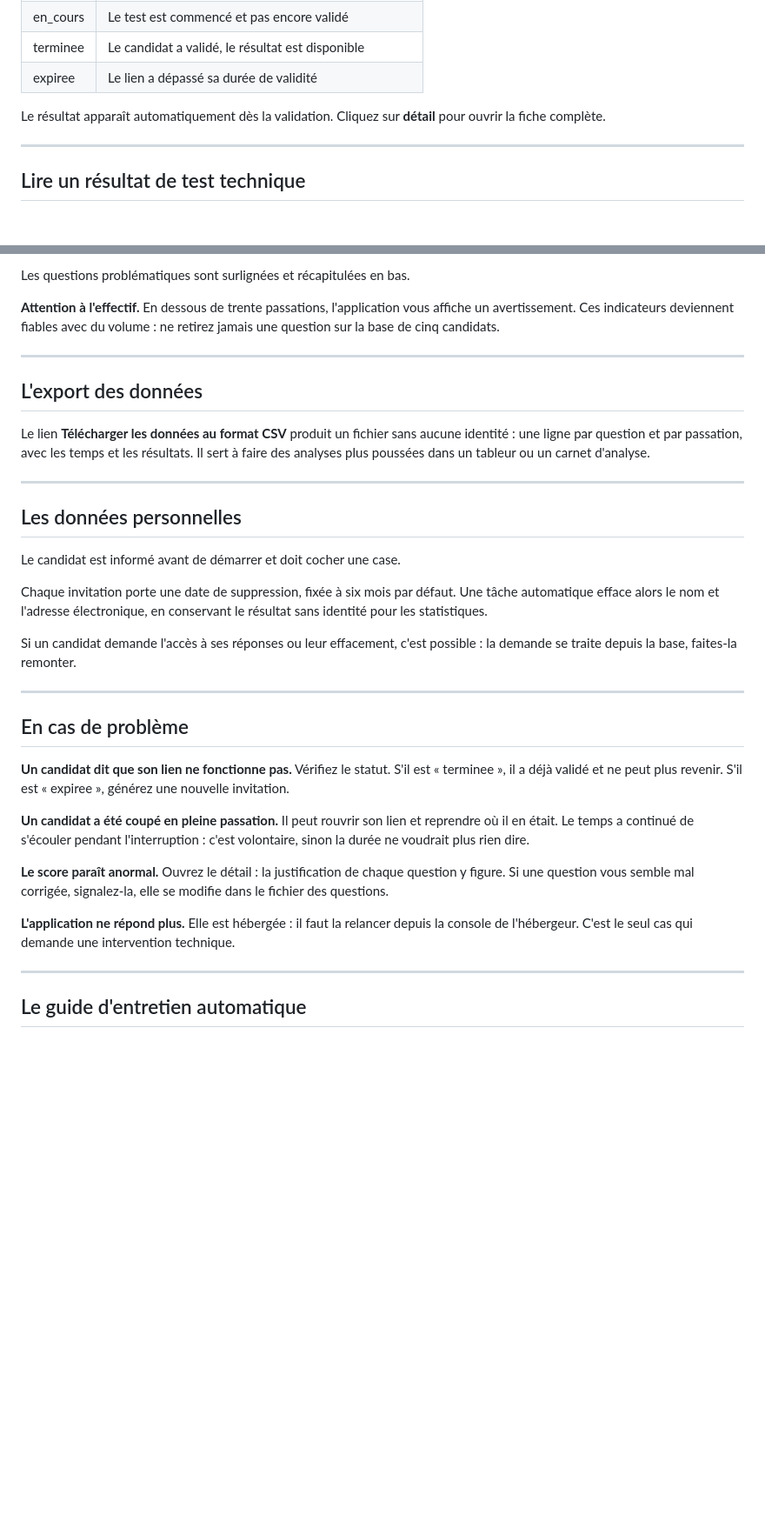
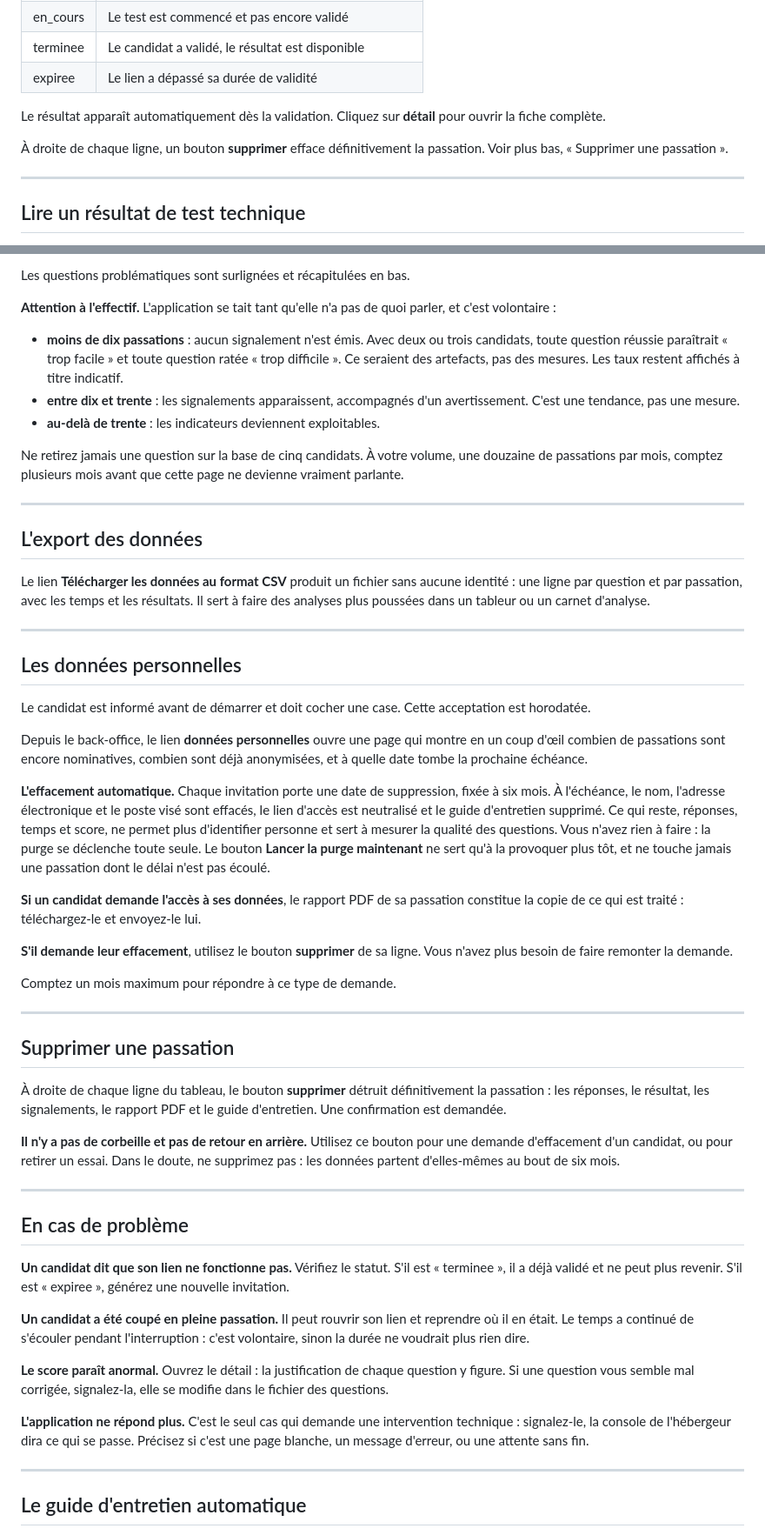
Before and after one commit to BiraneWANE/Outil_Test_Pige_Cabinet_Rh, a Markdown page: GUIDE_CONSULTANTE.md, 2 parts joined by grey strips. Shown at 87% size. GitHub-like rendering; blank space fills up the shorter version.

Commit message:
Met le guide a jour: adresse, validite, donnees personnelles, suppression, service toujours actif

```diff
--- a/GUIDE_CONSULTANTE.md
+++ b/GUIDE_CONSULTANTE.md
@@ -36,6 +45,9 @@ La colonne **Statut** indique où en est chaque candidat :
 
 Le résultat apparaît automatiquement dès la validation. Cliquez sur **détail**
 pour ouvrir la fiche complète.
+
+À droite de chaque ligne, un bouton **supprimer** efface définitivement la
+passation. Voir plus bas, « Supprimer une passation ».
 
 ---
 
@@ -146,9 +158,20 @@ grand-chose : il ne sépare personne.
 
 Les questions problématiques sont surlignées et récapitulées en bas.
 
-**Attention à l'effectif.** En dessous de trente passations, l'application vous
-affiche un avertissement. Ces indicateurs deviennent fiables avec du volume : ne
-retirez jamais une question sur la base de cinq candidats.
+**Attention à l'effectif.** L'application se tait tant qu'elle n'a pas de quoi
+parler, et c'est volontaire :
+
+- **moins de dix passations** : aucun signalement n'est émis. Avec deux ou trois
+  candidats, toute question réussie paraîtrait « trop facile » et toute question
+  ratée « trop difficile ». Ce seraient des artefacts, pas des mesures. Les taux
+  restent affichés à titre indicatif.
+- **entre dix et trente** : les signalements apparaissent, accompagnés d'un
+  avertissement. C'est une tendance, pas une mesure.
+- **au-delà de trente** : les indicateurs deviennent exploitables.
+
+Ne retirez jamais une question sur la base de cinq candidats. À votre volume,
+une douzaine de passations par mois, comptez plusieurs mois avant que cette page
+ne devienne vraiment parlante.
 
 ---
 
@@ -163,14 +186,41 @@ carnet d'analyse.
 
 ## Les données personnelles
 
-Le candidat est informé avant de démarrer et doit cocher une case.
+Le candidat est informé avant de démarrer et doit cocher une case. Cette
+acceptation est horodatée.
 
-Chaque invitation porte une date de suppression, fixée à six mois par défaut. Une
-tâche automatique efface alors le nom et l'adresse électronique, en conservant le
-résultat sans identité pour les statistiques.
+Depuis le back-office, le lien **données personnelles** ouvre une page qui montre
+en un coup d'œil combien de passations sont encore nominatives, combien sont déjà
+anonymisées, et à quelle date tombe la prochaine échéance.
 
-Si un candidat demande l'accès à ses réponses ou leur effacement, c'est possible :
-la demande se traite depuis la base, faites-la remonter.
+**L'effacement automatique.** Chaque invitation porte une date de suppression,
+fixée à six mois. À l'échéance, le nom, l'adresse électronique et le poste visé
+sont effacés, le lien d'accès est neutralisé et le guide d'entretien supprimé. Ce
+qui reste, réponses, temps et score, ne permet plus d'identifier personne et sert
+à mesurer la qualité des questions. Vous n'avez rien à faire : la purge se
+déclenche toute seule. Le bouton **Lancer la purge maintenant** ne sert qu'à la
+provoquer plus tôt, et ne touche jamais une passation dont le délai n'est pas
+écoulé.
+
+**Si un candidat demande l'accès à ses données**, le rapport PDF de sa passation
+constitue la copie de ce qui est traité : téléchargez-le et envoyez-le lui.
+
+**S'il demande leur effacement**, utilisez le bouton **supprimer** de sa ligne.
+Vous n'avez plus besoin de faire remonter la demande.
+
+Comptez un mois maximum pour répondre à ce type de demande.
+
+---
+
+## Supprimer une passation
+
+À droite de chaque ligne du tableau, le bouton **supprimer** détruit
+définitivement la passation : les réponses, le résultat, les signalements, le
+rapport PDF et le guide d'entretien. Une confirmation est demandée.
+
+**Il n'y a pas de corbeille et pas de retour en arrière.** Utilisez ce bouton
+pour une demande d'effacement d'un candidat, ou pour retirer un essai. Dans le
+doute, ne supprimez pas : les données partent d'elles-mêmes au bout de six mois.
 
 ---
 
@@ -188,9 +238,9 @@ c'est volontaire, sinon la durée ne voudrait plus rien dire.
 question y figure. Si une question vous semble mal corrigée, signalez-la, elle se
 modifie dans le fichier des questions.
 
-**L'application ne répond plus.** Elle est hébergée : il faut la relancer depuis
-la console de l'hébergeur. C'est le seul cas qui demande une intervention
-technique.
+**L'application ne répond plus.** C'est le seul cas qui demande une intervention
+technique : signalez-le, la console de l'hébergeur dira ce qui se passe. Précisez
+si c'est une page blanche, un message d'erreur, ou une attente sans fin.
 
 ---
 
```
Also changed, not shown: other parts of GUIDE_CONSULTANTE.md (+47 -7 lines).
